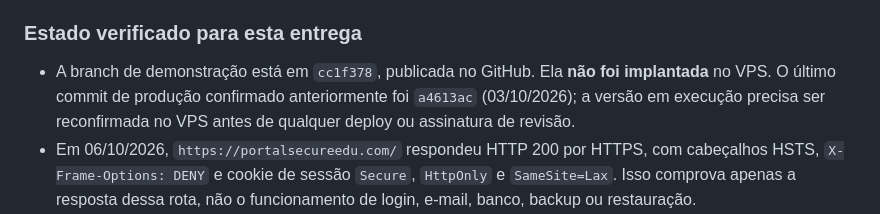
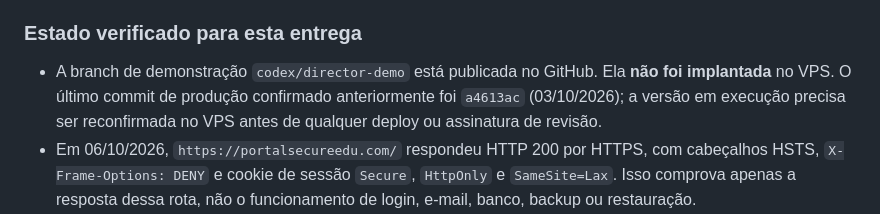
Before and after one commit to tcrosman/Projeto-Seguran-a-Liessin, a Markdown page: S2E_postgreSQL/SECURITY_REVIEW.md, the part around one of its changes. Drawn GitHub-style.

```diff
--- a/S2E_postgreSQL/SECURITY_REVIEW.md
+++ b/S2E_postgreSQL/SECURITY_REVIEW.md
@@ -4,7 +4,7 @@ Atualizado em 06/10/2026 (horário de São Paulo). Escopo: código da branch `co
 
 ### Estado verificado para esta entrega
 
-- A branch de demonstração está em `cc1f378`, publicada no GitHub. Ela **não foi implantada** no VPS. O último commit de produção confirmado anteriormente foi `a4613ac` (03/10/2026); a versão em execução precisa ser reconfirmada no VPS antes de qualquer deploy ou assinatura de revisão.
+- A branch de demonstração `codex/director-demo` está publicada no GitHub. Ela **não foi implantada** no VPS. O último commit de produção confirmado anteriormente foi `a4613ac` (03/10/2026); a versão em execução precisa ser reconfirmada no VPS antes de qualquer deploy ou assinatura de revisão.
 - Em 06/10/2026, `https://portalsecureedu.com/` respondeu HTTP 200 por HTTPS, com cabeçalhos HSTS, `X-Frame-Options: DENY` e cookie de sessão `Secure`, `HttpOnly` e `SameSite=Lax`. Isso comprova apenas a resposta dessa rota, não o funcionamento de login, e-mail, banco, backup ou restauração.
 - A tentativa de SSH nesta atualização expirou sem conexão. Nenhuma alteração de contas ou configuração foi feita no VPS nesta revisão.
 - O repositório `tcrosman/Projeto-Seguran-a-Liessin` responde publicamente sem autenticação. Não inserir senhas, `.env`, dados reais de alunos, logs sensíveis ou relatórios internos de infraestrutura no GitHub público. A busca atual por padrões comuns de chaves e URLs com senha em arquivos rastreados não encontrou resultado; **o histórico completo ainda requer varredura própria**.
```
Also changed, not shown: other parts of S2E_postgreSQL/SECURITY_REVIEW.md (+1 -1 lines), S2E_postgreSQL/DIRECTOR_DEMO_STATUS.md (+9 -1 lines).
